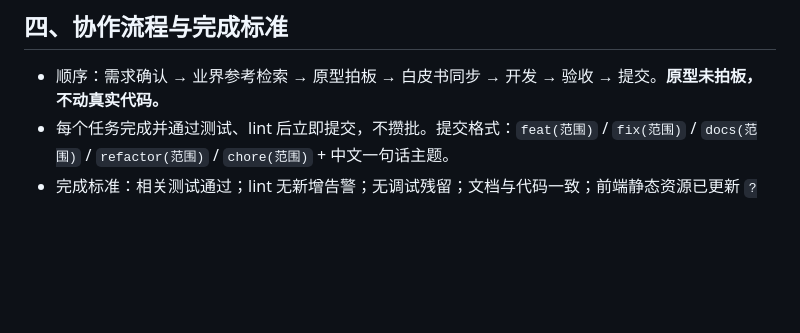
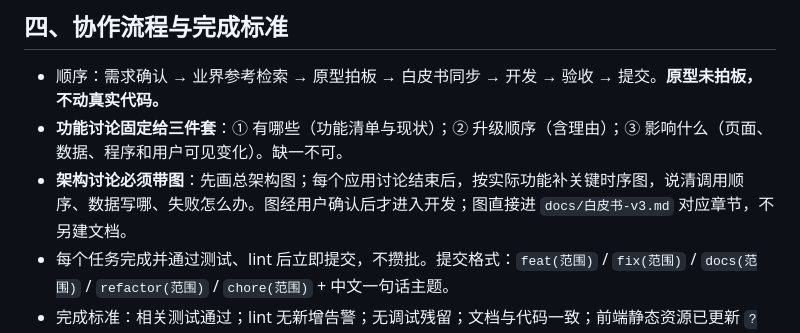
Before and after one commit to XiaoPang-Huang/lumencafe, a Markdown page: AGENTS.md, the part around the change. Drawn GitHub-style; blank space fills up the shorter version.

Commit message:
docs(协作): 补充功能讨论与架构绘图规矩

```diff
--- a/AGENTS.md
+++ b/AGENTS.md
@@ -44,6 +44,8 @@
 ## 四、协作流程与完成标准
 
 - 顺序：需求确认 → 业界参考检索 → 原型拍板 → 白皮书同步 → 开发 → 验收 → 提交。**原型未拍板，不动真实代码。**
+- **功能讨论固定给三件套**：① 有哪些（功能清单与现状）；② 升级顺序（含理由）；③ 影响什么（页面、数据、程序和用户可见变化）。缺一不可。
+- **架构讨论必须带图**：先画总架构图；每个应用讨论结束后，按实际功能补关键时序图，说清调用顺序、数据写哪、失败怎么办。图经用户确认后才进入开发；图直接进 `docs/白皮书-v3.md` 对应章节，不另建文档。
 - 每个任务完成并通过测试、lint 后立即提交，不攒批。提交格式：`feat(范围)` / `fix(范围)` / `docs(范围)` / `refactor(范围)` / `chore(范围)` + 中文一句话主题。
 - 完成标准：相关测试通过；lint 无新增告警；无调试残留；文档与代码一致；前端静态资源已更新 `?v=`；视觉改动经用户认可；当日工作日志已追加到 `.workbuddy/memory/`。
 - 目录以 `README.md` 和实际文件结构为准，不再单独维护项目地图。
```
